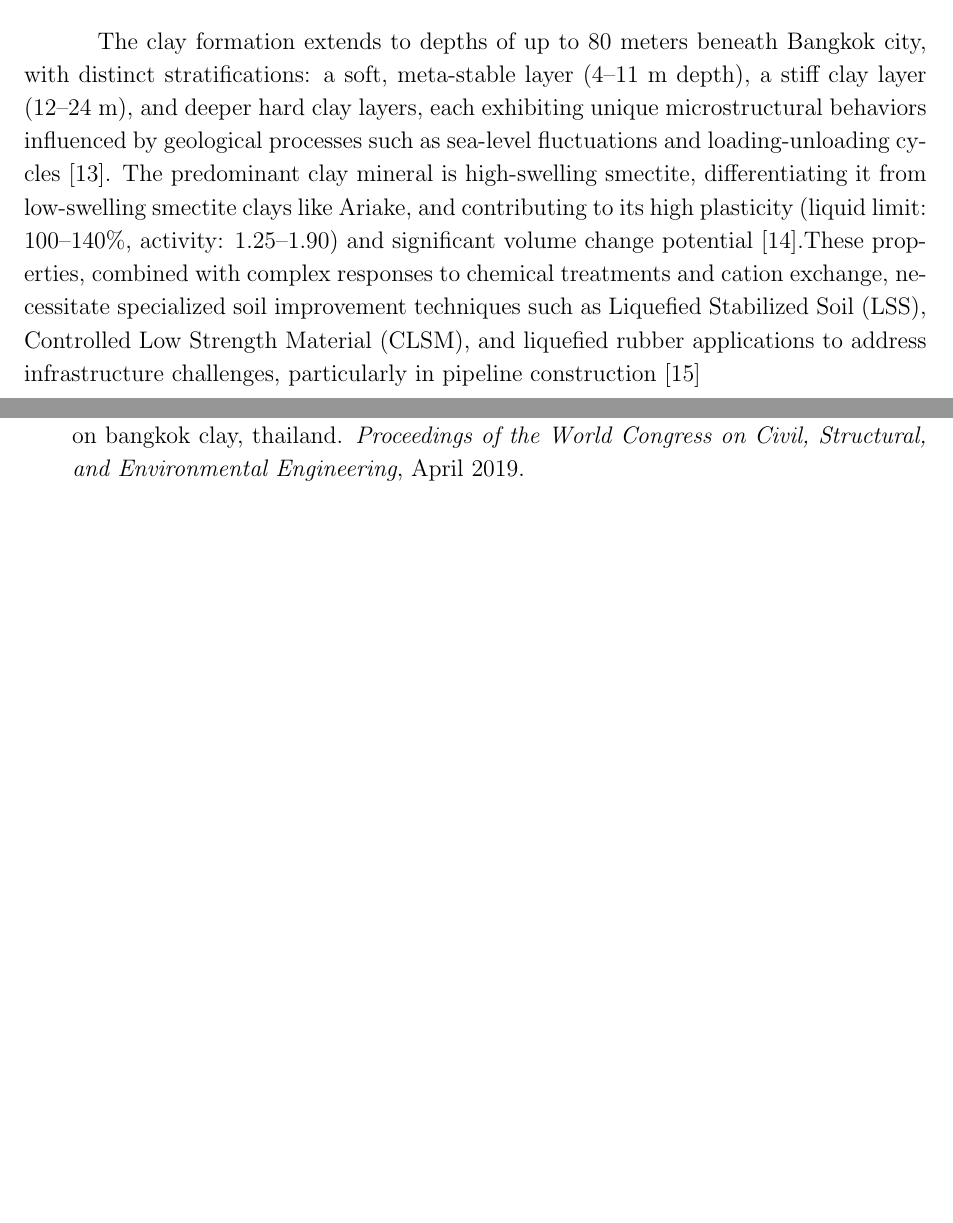
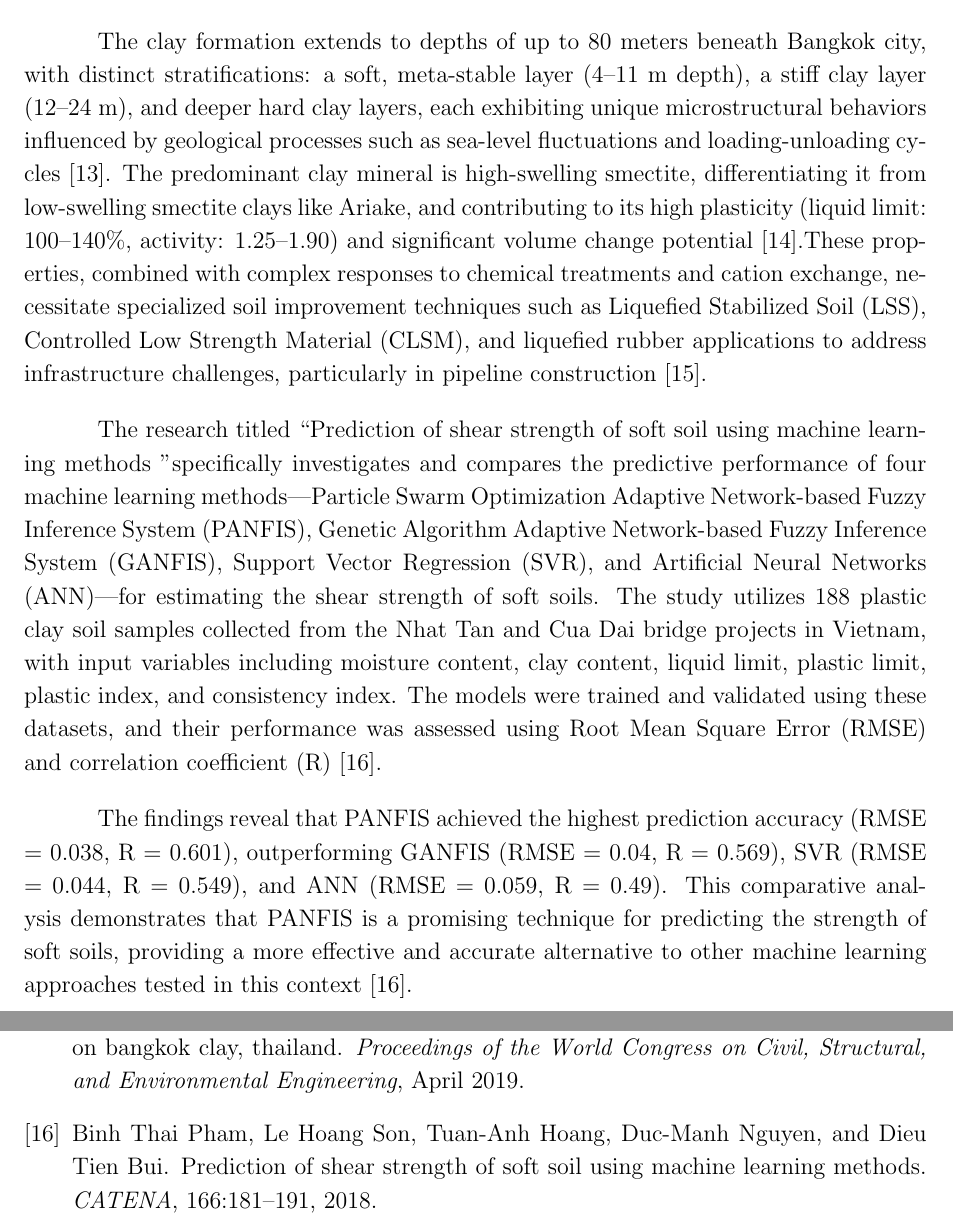
Before and after one commit to rsk9607/Bankok-Clay-paper, a LaTeX paper (manuscript.tex, which reads reference.bib): two parts of pages 2 and 5 of 5, joined at a grey line, cut so that both start at the same text, the shorter picture padded with empty space. The pictures show the PDF file manuscript.pdf that the author committed with the source.

Commit message:
literature added

```diff
--- a/manuscript.tex
+++ b/manuscript.tex
@@ -70,11 +70,17 @@
 
 	\section{Introduction}
 
-	Undrained shear strength (Su), representing the maximum shear stress soil can sustain under undrained conditions, is critical for assessing the short-term stability of geotechnical structures such as foundations and slopes \cite{doi:10.1680/geot.1984.34.4.449}. Its determination traditionally relies on laboratory tests like unconsolidated undrained triaxial and falling cone methods, which face limitations in replicating in-situ stress conditions and microstructure, particularly in complex deposits like Bangkok clay \cite{doi:10.1680/geot.1984.34.4.449,10.1520/GTJ20170127}. While correlations with standard penetration test (SPT) and cone penetration test (CPT) data offer practical alternatives, these methods require site-specific calibration and exhibit substantial uncertainties, with SPT showing poor reliability in soft clays \cite{ma15186385,10.1520/GTJ20170127,Sepúlveda28052025}. Hydrogeological factors, including pore pressure variations, can alter su ratios by over 10\%, emphasizing the need for precise, context-sensitive analyses \cite{belcavello2024influence}.
+	Undrained shear strength (Su), representing the maximum shear stress soil can sustain under undrained conditions, is critical for assessing the short-term stability of geotechnical structures such as foundations and slopes \cite{doi:10.1680/geot.1984.34.4.449}. Its determination traditionally relies on laboratory tests like unconsolidated undrained triaxial and falling cone methods, which face limitations in replicating in-situ stress conditions and microstructure, particularly in complex deposits like Bangkok clay \cite{doi:10.1680/geot.1984.34.4.449,10.1520/GTJ20170127}. While correlations with standard penetration test (SPT) and cone penetration test (CPT) data offer practical alternatives, these methods require site-specific calibration and exhibit substantial uncertainties, with SPT showing poor reliability in soft clays \cite{10.1520/GTJ20170127,ma15186385,Sepúlveda28052025}. Hydrogeological factors, including pore pressure variations, can alter su ratios by over 10\%, emphasizing the need for precise, context-sensitive analyses \cite{belcavello2024influence}.
 
 	Bangkok clay presents one of the most challenging geotechnical materials encountered in modern engineering practice, characterized by complex mineralogical composition and highly variable engineering properties that have long troubled infrastructure development in Thailand and similar marine alluvial environments worldwide \cite{phai2019,Pithan_Pairojn_2020}. Recent advances in machine learning technologies have emerged as promising solutions for accurately predicting the undrained shear strength of this problematic soil, offering significant improvements over traditional empirical methods and laboratory testing approaches \cite{app121910177,Demir_Sahin_2024,doi:10.1177/03611981241278354}. Contemporary research demonstrates that sophisticated machine learning models, including hybrid stacking algorithms, random forest, support vector regression, and ensemble methods, can achieve prediction accuracies ranging from 51\% to over 87\% when properly calibrated with comprehensive geotechnical datasets \cite{Demir_Sahin_2024,doi:10.1177/03611981241278354,su12062218}. The integration of advanced data preprocessing techniques, Bayesian optimization algorithms, and multi-algorithm approaches has shown particular promise in addressing the inherent variability and complex behavior of Bangkok clay, while providing more efficient and cost-effective alternatives to extensive field investigation programs \cite{Demir_Sahin_2024,doi:10.1177/03611981241278354,app13095418}.
 
-	The clay formation extends to depths of up to 80 meters beneath Bangkok city, with distinct stratifications: a soft, meta-stable layer (4–11 m depth), a stiff clay layer (12–24 m), and deeper hard clay layers, each exhibiting unique microstructural behaviors influenced by geological processes such as sea-level fluctuations and loading-unloading cycles \cite{Krit_Saowiang_Pham_Huy_Giao_2019}. The predominant clay mineral is high-swelling smectite, differentiating it from low-swelling smectite clays like Ariake, and contributing to its high plasticity (liquid limit: 100–140\%, activity: 1.25–1.90) and significant volume change potential \cite{OHTSUBO200011}.These properties, combined with complex responses to chemical treatments and cation exchange, necessitate specialized soil improvement techniques such as Liquefied Stabilized Soil (LSS), Controlled Low Strength Material (CLSM), and liquefied rubber applications to address infrastructure challenges, particularly in pipeline construction \cite{Prum_Jumnongpol_Eamchotchawalit_Kantiwattanakul_Sooksatra_Jarearnsiri_Passananon_2019}
+	The clay formation extends to depths of up to 80 meters beneath Bangkok city, with distinct stratifications: a soft, meta-stable layer (4–11 m depth), a stiff clay layer (12–24 m), and deeper hard clay layers, each exhibiting unique microstructural behaviors influenced by geological processes such as sea-level fluctuations and loading-unloading cycles \cite{Krit_Saowiang_Pham_Huy_Giao_2019}. The predominant clay mineral is high-swelling smectite, differentiating it from low-swelling smectite clays like Ariake, and contributing to its high plasticity (liquid limit: 100–140\%, activity: 1.25–1.90) and significant volume change potential \cite{OHTSUBO200011}.These properties, combined with complex responses to chemical treatments and cation exchange, necessitate specialized soil improvement techniques such as Liquefied Stabilized Soil (LSS), Controlled Low Strength Material (CLSM), and liquefied rubber applications to address infrastructure challenges, particularly in pipeline construction \cite{Prum_Jumnongpol_Eamchotchawalit_Kantiwattanakul_Sooksatra_Jarearnsiri_Passananon_2019}.
+
+	The research titled \lq\lq Prediction of shear strength of soft soil using machine learning methods \rq\rq specifically investigates and compares the predictive performance of four machine learning methods—Particle Swarm Optimization Adaptive Network-based Fuzzy Inference System (PANFIS), Genetic Algorithm Adaptive Network-based Fuzzy Inference System (GANFIS), Support Vector Regression (SVR), and Artificial Neural Networks (ANN)—for estimating the shear strength of soft soils. The study utilizes 188 plastic clay soil samples collected from the Nhat Tan and Cua Dai bridge projects in Vietnam, with input variables including moisture content, clay content, liquid limit, plastic limit, plastic index, and consistency index. The models were trained and validated using these datasets, and their performance was assessed using Root Mean Square Error (RMSE) and correlation coefficient (R) \cite{PHAM2018181}.
+
+	The findings reveal that PANFIS achieved the highest prediction accuracy (RMSE = 0.038, R = 0.601), outperforming GANFIS (RMSE = 0.04, R = 0.569), SVR (RMSE = 0.044, R = 0.549), and ANN (RMSE = 0.059, R = 0.49). This comparative analysis demonstrates that PANFIS is a promising technique for predicting the strength of soft soils, providing a more effective and accurate alternative to other machine learning approaches tested in this context \cite{PHAM2018181}.
+
+
 
 	\section{Material and Methods}
 
@@ -83,6 +89,8 @@
 	Soft Bangkok clay samples were collected from two different areas in the western part of Bangkok, Thailand. The soil investigation was carried out in order to obtain the design parameters for the water drainage tunnel under Bang Nam Chued and Likij canals, which are part of a national scheme to improve the drainage system and mitigate the recurring inundation problem in the lower Chao Phraya River Basin. A total of 54 boreholes were used in this study. Boreholes with a diameter of 10 cm were drilled using a power auger to a depth of 2–3 meters, and then percussion wash boring was carried out throughout the borehole depth. The soft clay layer was found to vary within 12–15 m depth. The undisturbed samples were collected according to ASTM D1587 by using a Thin-Walled Shelby Tube with a 7.5-cm diameter and a 75-cm length. The samples were collected in soft to medium clay layers at every 1 m. The tube was pressed into the soil about 0.5 m depth and then twisted to take each soil sample out of the borehole. After that, each tube was waxed on both sides to prevent any moisture loss from the soil and transported to the laboratory.
 
 	The laboratory tests were carried out in accordance with ASTM standards. Bulk unit weight can be calculated from the ratio between the weight of the soil sample and the volume of the soil being measured. The natural water content was calculated based on ASTM D2216, which is the ratio between the weight of soil moisture and the weight of dry soil. The Atterberg limits test according to ASTM D4318 is used to determine the soil index properties that depend on the soil composition, such as mineral compounds in the soil, soil consistency, etc. Grain size distribution was obtained based on ASTM D422. The soil sample was oven-dried at approximately 105 °C for 24 h, after which the dried soil was sieved through a sieve number of 200 (for particles smaller than 75 microns). The hydrometer test according to ASTM D2487 was conducted for soil classification. The limits, such as LL (Liquid limit), PL (Plastic limit), and PI (Plastic Index), together with the grain size distribution, were used to determine the classification of fine-grained soils (i.e., ASTM D2487). The Unconfined Compression Test, referred to as ASTM D21466, was conducted to determine the undrained shear strength of the soil.
+
+	\subsection{Machine Learning Methods}
 
 	\section{Results and Discussion}
 
--- a/reference.bib
+++ b/reference.bib
@@ -181,3 +181,9 @@
 	pages={21},
 	year={2024}
 }
+@article{PHAM2018181,
+	title = {Prediction of shear strength of soft soil using machine learning methods},
+	journal = {CATENA},
+	volume = {166},
+	pages = {181-191},
+	year = {2018},
```
Also changed, not shown: manuscript.bbl, manuscript.pdf, reference.bib (7 more changed lines), 4 other files.
